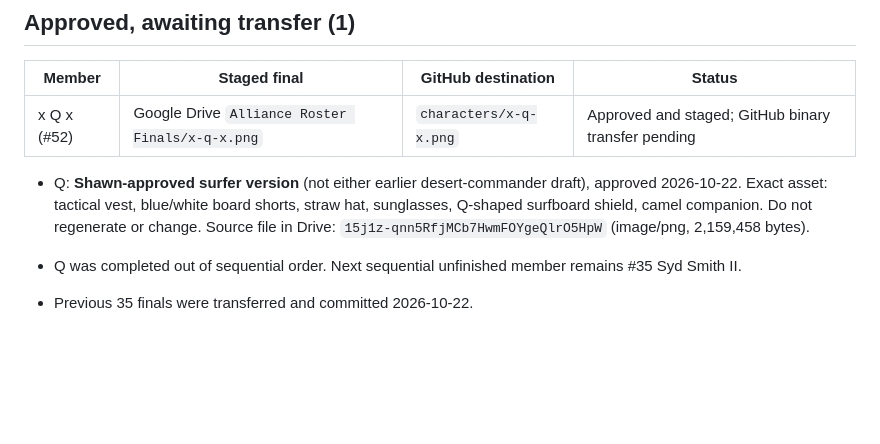
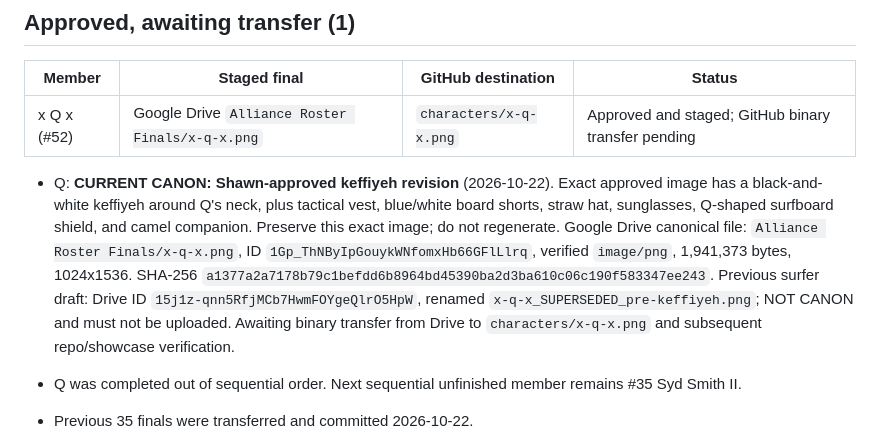
Before and after one commit to Conq86/alliance-roster, a Markdown page: ROSTER.md, the part around the change. Drawn GitHub-style; blank space fills up the shorter version.

Commit message:
Update Q approved final to keffiyeh surfer version

```diff
--- a/ROSTER.md
+++ b/ROSTER.md
@@ -55,7 +55,7 @@ Muse updates this file in the same commit as any art change.
 |---|---|---|---|
 | x Q x (#52) | Google Drive `Alliance Roster Finals/x-q-x.png` | `characters/x-q-x.png` | Approved and staged; GitHub binary transfer pending |
 
-- Q: **Shawn-approved surfer version** (not either earlier desert-commander draft), approved 2026-10-22. Exact asset: tactical vest, blue/white board shorts, straw hat, sunglasses, Q-shaped surfboard shield, camel companion. Do not regenerate or change. Source file in Drive: `15j1z-qnn5RfjMCb7HwmFOYgeQlrO5HpW` (image/png, 2,159,458 bytes).
+- Q: **CURRENT CANON: Shawn-approved keffiyeh revision** (2026-10-22). Exact approved image has a black-and-white keffiyeh around Q's neck, plus tactical vest, blue/white board shorts, straw hat, sunglasses, Q-shaped surfboard shield, and camel companion. Preserve this exact image; do not regenerate. Google Drive canonical file: `Alliance Roster Finals/x-q-x.png`, ID `1Gp_ThNByIpGouykWNfomxHb66GFlLlrq`, verified `image/png`, 1,941,373 bytes, 1024x1536. SHA-256 `a1377a2a7178b79c1befdd6b8964bd45390ba2d3ba610c06c190f583347ee243`. Previous surfer draft: Drive ID `15j1z-qnn5RfjMCb7HwmFOYgeQlrO5HpW`, renamed `x-q-x_SUPERSEDED_pre-keffiyeh.png`; NOT CANON and must not be uploaded. Awaiting binary transfer from Drive to `characters/x-q-x.png` and subsequent repo/showcase verification.
 - Q was completed out of sequential order. Next sequential unfinished member remains #35 Syd Smith II.
 - Previous 35 finals were transferred and committed 2026-10-22.
 
```
